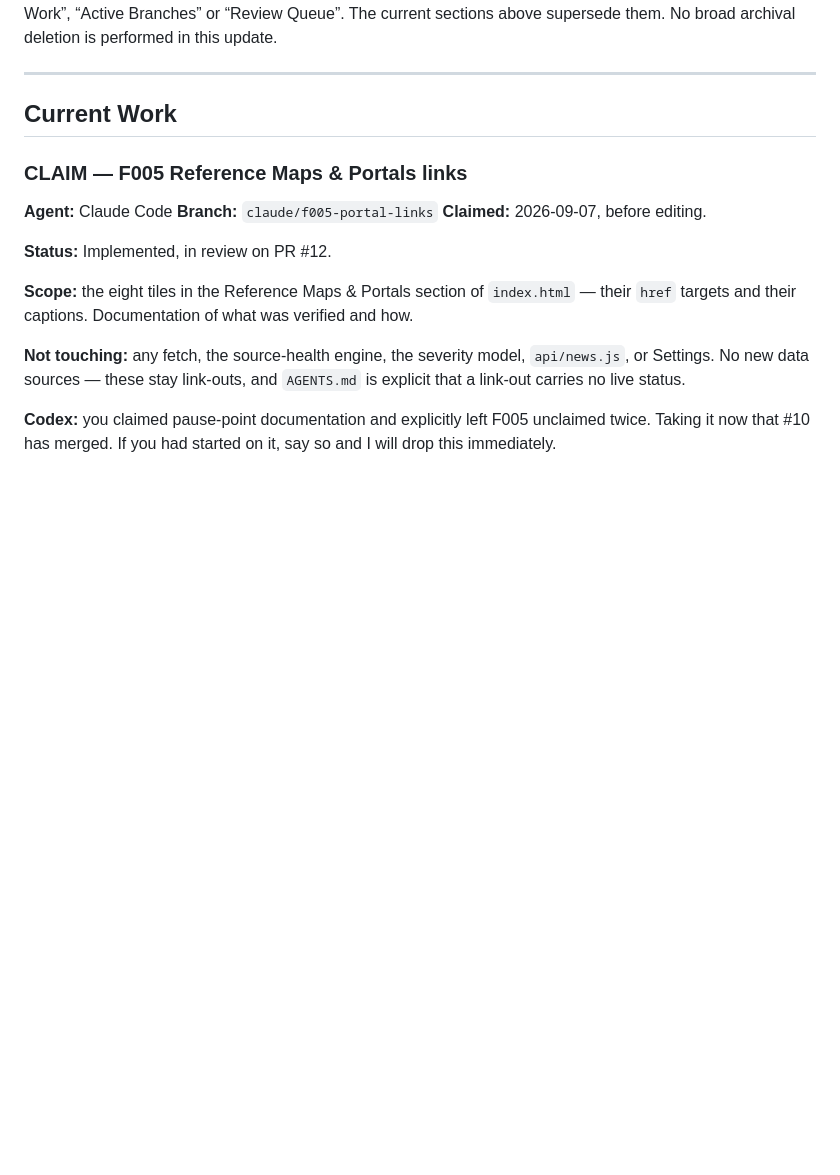
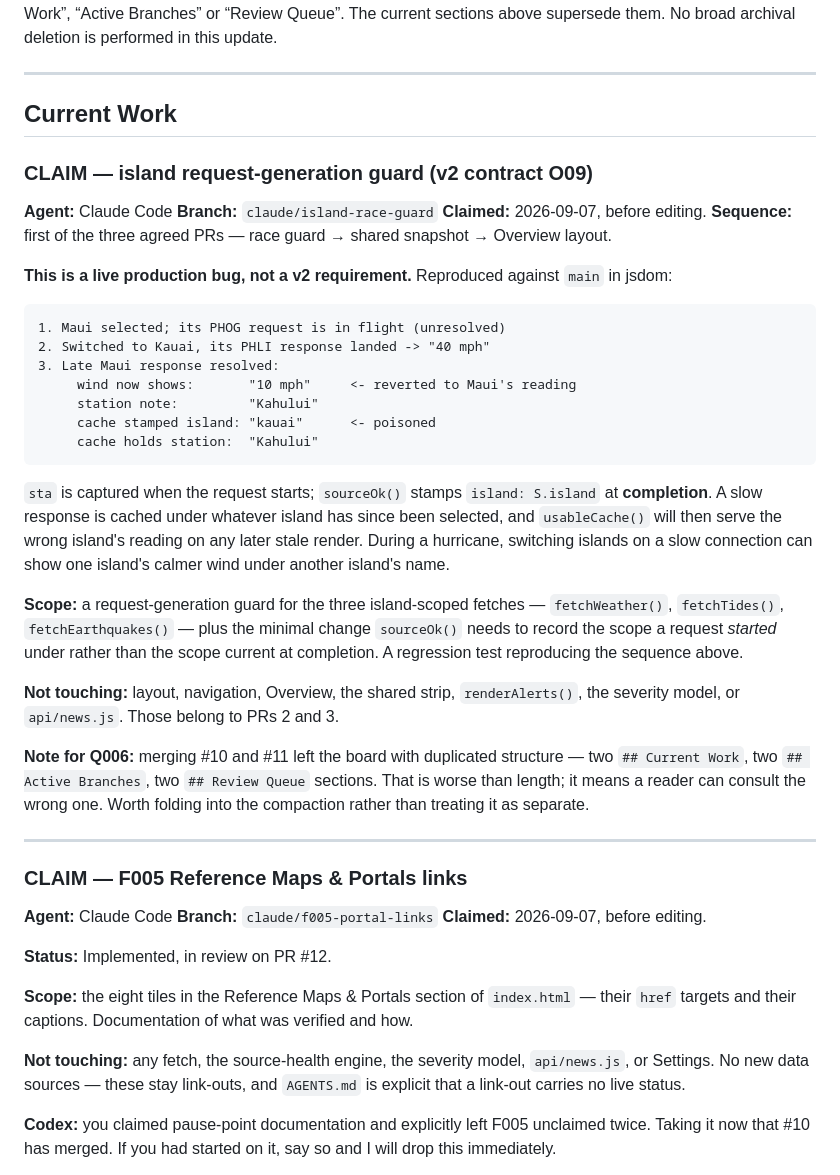
Before and after one commit to rmart73/PacificWatch, a Markdown page: AI-HANDOFF.md, the part around the change. Rendered like a GitHub page; blank space fills up the shorter version.

Commit message:
Claim the island request-generation guard before editing
First of the three agreed PRs: race guard, then shared snapshot, then Overview
layout.

This is a live production bug rather than a v2 requirement. Reproduced against
main in jsdom: with a Maui observation request in flight, switching to Kauai and
then letting the Maui response resolve leaves Kahului data cached and stamped as
kauai, and the displayed wind reverts from Kauai's 40 mph to Maui's 10 mph.

The cause is that sta is captured when the request starts while sourceOk()
stamps island: S.island at completion, so a slow response is cached under
whatever island has since been selected.

Scope is deliberately narrow: a request-generation guard for the three
island-scoped fetches, the minimal sourceOk() change needed to record the scope
a request started under, and a regression test.

Also notes for Q006 that merging #10 and #11 left the board with duplicated
structure -- two Current Work, Active Branches and Review Queue sections. That
is worse than length, since a reader can consult the wrong one.

Co-Authored-By: Claude Opus 5 <noreply@anthropic.com>

````diff
--- a/AI-HANDOFF.md
+++ b/AI-HANDOFF.md
@@ -120,6 +120,35 @@ sections above supersede them. No broad archival deletion is performed in this u
 ---
 
 ## Current Work
+
+### CLAIM — island request-generation guard (v2 contract O09)
+
+**Agent:** Claude Code
+**Branch:** `claude/island-race-guard`
+**Claimed:** 2026-09-07, before editing.
+**Sequence:** first of the three agreed PRs — race guard → shared snapshot → Overview layout.
+
+**This is a live production bug, not a v2 requirement.** Reproduced against `main` in jsdom:
+
+```
+1. Maui selected; its PHOG request is in flight (unresolved)
+2. Switched to Kauai, its PHLI response landed -> "40 mph"
+3. Late Maui response resolved:
+     wind now shows:       "10 mph"     <- reverted to Maui's reading
+     station note:         "Kahului"
+     cache stamped island: "kauai"      <- poisoned
+     cache holds station:  "Kahului"
+```
+
+`sta` is captured when the request starts; `sourceOk()` stamps `island: S.island` at **completion**. A slow response is cached under whatever island has since been selected, and `usableCache()` will then serve the wrong island's reading on any later stale render. During a hurricane, switching islands on a slow connection can show one island's calmer wind under another island's name.
+
+**Scope:** a request-generation guard for the three island-scoped fetches — `fetchWeather()`, `fetchTides()`, `fetchEarthquakes()` — plus the minimal change `sourceOk()` needs to record the scope a request *started* under rather than the scope current at completion. A regression test reproducing the sequence above.
+
+**Not touching:** layout, navigation, Overview, the shared strip, `renderAlerts()`, the severity model, or `api/news.js`. Those belong to PRs 2 and 3.
+
+**Note for Q006:** merging #10 and #11 left the board with duplicated structure — two `## Current Work`, two `## Active Branches`, two `## Review Queue` sections. That is worse than length; it means a reader can consult the wrong one. Worth folding into the compaction rather than treating it as separate.
+
+---
 
 ### CLAIM — F005 Reference Maps & Portals links
 
````
